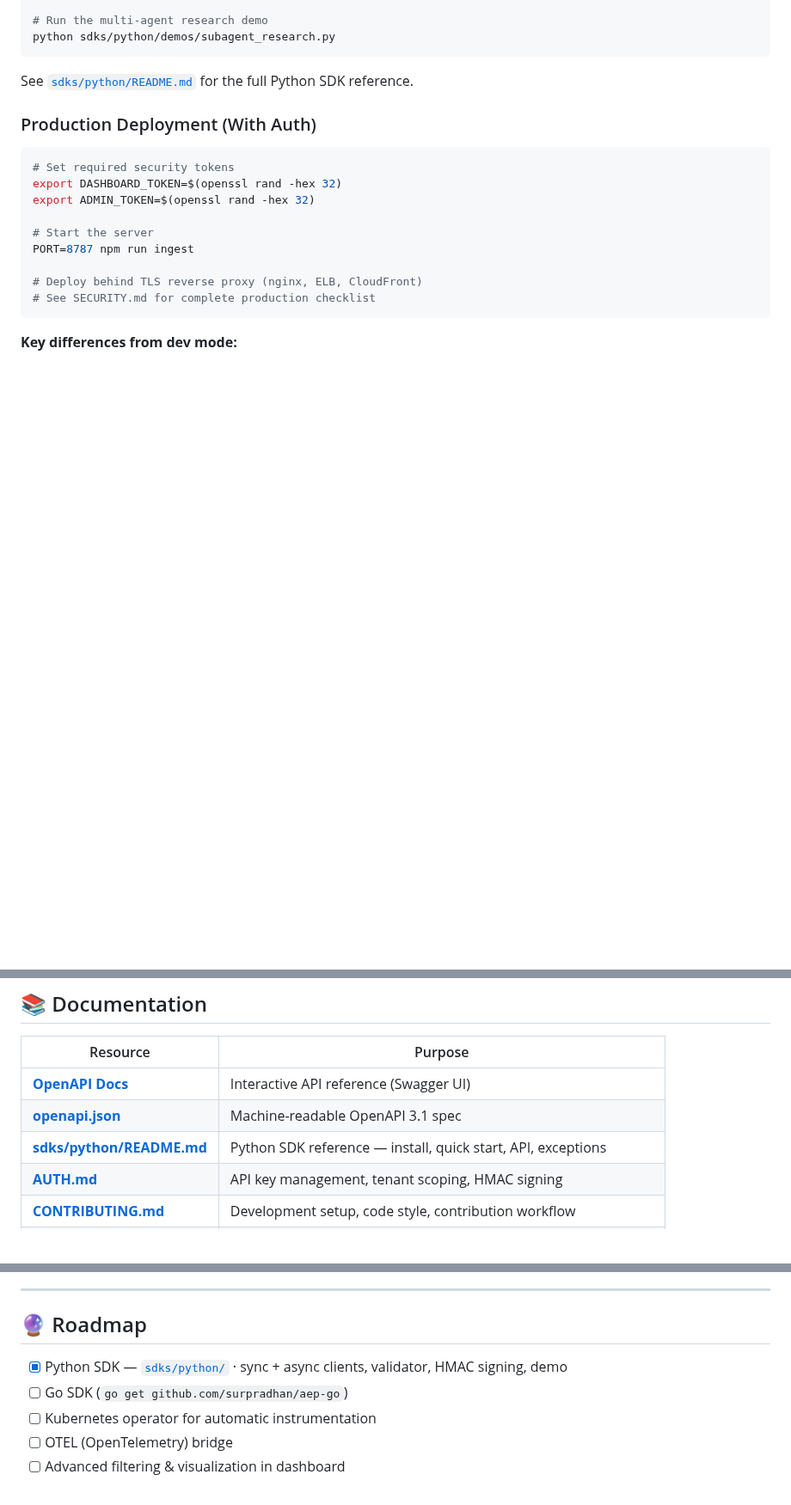
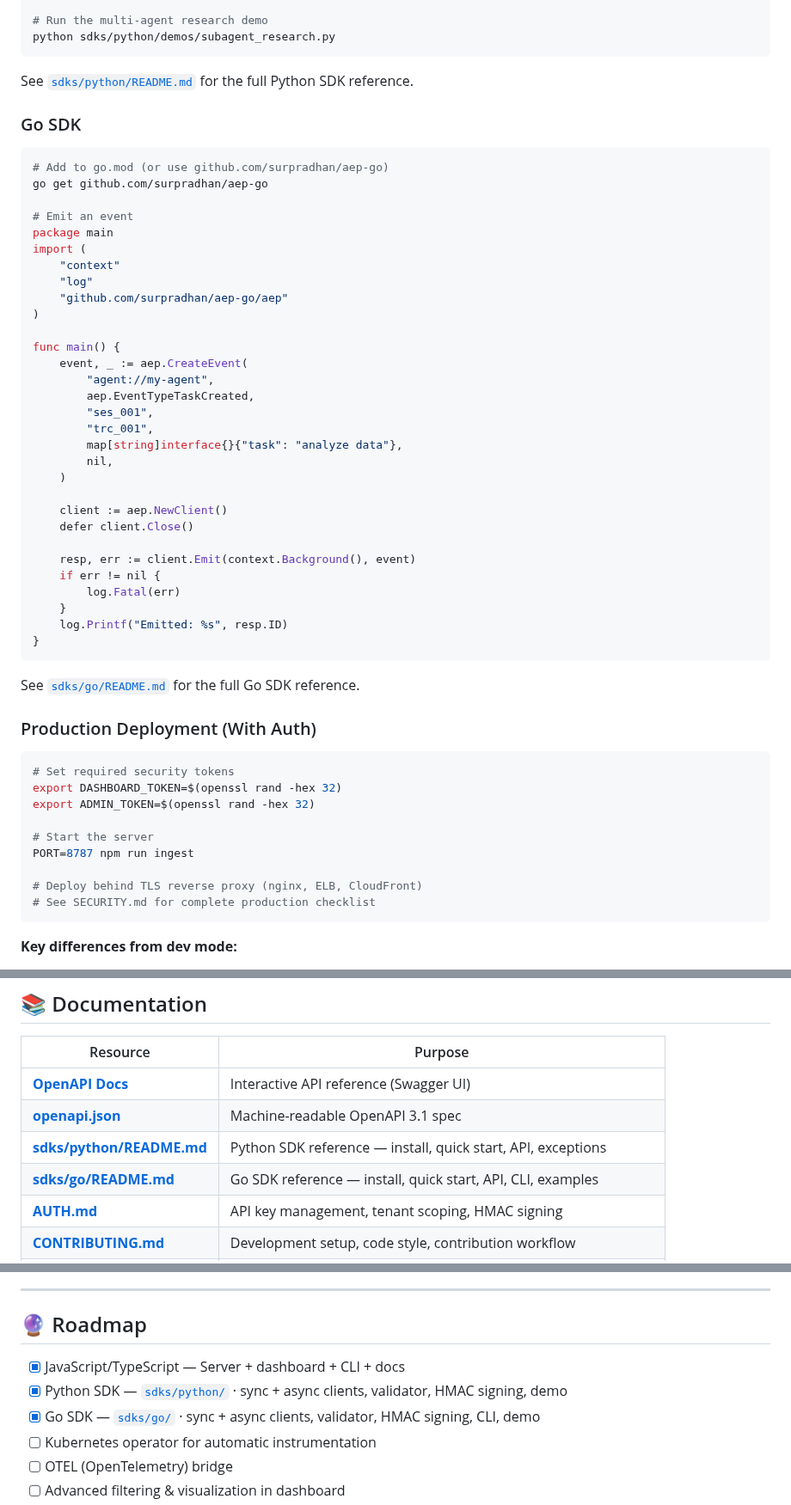
Before and after one commit to surpradhan/agent-event-protocol, a Markdown page: README.md, 3 parts joined by grey strips. Shown at 86% size. Drawn GitHub-style; blank space fills up the shorter version.

````diff
--- a/README.md
+++ b/README.md
@@ -74,6 +74,43 @@ python sdks/python/demos/subagent_research.py
 ```
 
 See [`sdks/python/README.md`](sdks/python/README.md) for the full Python SDK reference.
+
+### Go SDK
+
+```bash
+# Add to go.mod (or use github.com/surpradhan/aep-go)
+go get github.com/surpradhan/aep-go
+
+# Emit an event
+package main
+import (
+    "context"
+    "log"
+    "github.com/surpradhan/aep-go/aep"
+)
+
+func main() {
+    event, _ := aep.CreateEvent(
+        "agent://my-agent",
+        aep.EventTypeTaskCreated,
+        "ses_001",
+        "trc_001",
+        map[string]interface{}{"task": "analyze data"},
+        nil,
+    )
+
+    client := aep.NewClient()
+    defer client.Close()
+
+    resp, err := client.Emit(context.Background(), event)
+    if err != nil {
+        log.Fatal(err)
+    }
+    log.Printf("Emitted: %s", resp.ID)
+}
+```
+
+See [`sdks/go/README.md`](sdks/go/README.md) for the full Go SDK reference.
 
 ### Production Deployment (With Auth)
 
@@ -234,6 +271,7 @@ Typically indicates cross-tenant access attempt or insufficient scopes for the r
 | **[OpenAPI Docs](http://localhost:8787/docs)** | Interactive API reference (Swagger UI) |
 | **[openapi.json](http://localhost:8787/openapi.json)** | Machine-readable OpenAPI 3.1 spec |
 | **[sdks/python/README.md](./sdks/python/README.md)** | Python SDK reference — install, quick start, API, exceptions |
+| **[sdks/go/README.md](./sdks/go/README.md)** | Go SDK reference — install, quick start, API, CLI, examples |
 | **[AUTH.md](./AUTH.md)** | API key management, tenant scoping, HMAC signing |
 | **[CONTRIBUTING.md](./CONTRIBUTING.md)** | Development setup, code style, contribution workflow |
 | **[SECURITY.md](./SECURITY.md)** | Security guarantees, vulnerability disclosure, deployment checklist |
@@ -357,8 +395,9 @@ MIT License: see [LICENSE](./LICENSE) for details.
 
 ## 🔮 Roadmap
 
+- [x] JavaScript/TypeScript — Server + dashboard + CLI + docs
 - [x] Python SDK — [`sdks/python/`](sdks/python/) · sync + async clients, validator, HMAC signing, demo
-- [ ] Go SDK (`go get github.com/surpradhan/aep-go`)
+- [x] Go SDK — [`sdks/go/`](sdks/go/) · sync + async clients, validator, HMAC signing, CLI, demo
 - [ ] Kubernetes operator for automatic instrumentation
 - [ ] OTEL (OpenTelemetry) bridge
 - [ ] Advanced filtering & visualization in dashboard
````
Also changed, not shown: CHANGELOG.md (+30 -0 lines), PRD.md (added, +319 -0 lines).
